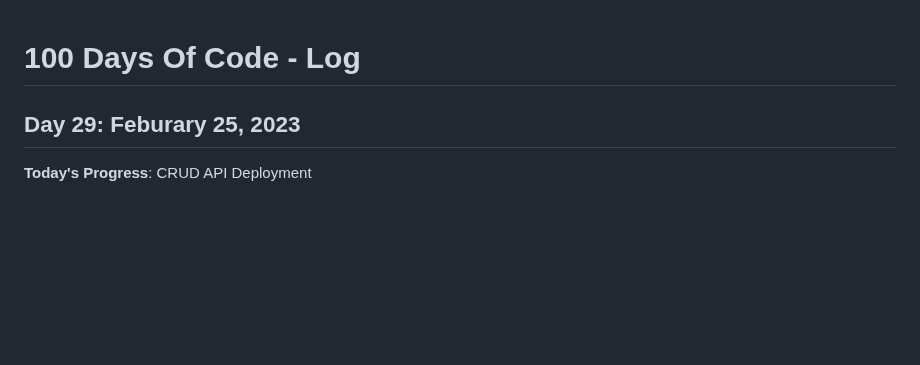
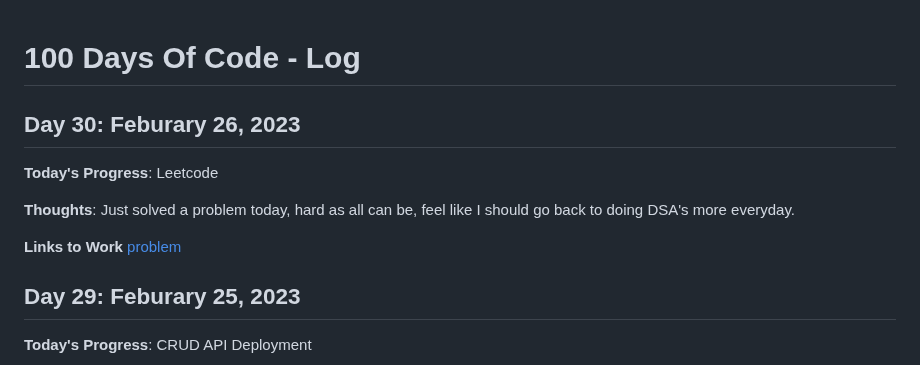
Before and after one commit to kcanamar/code-every-day, a Markdown page: log2.md, the part around the change. Drawn GitHub-style; blank space fills up the shorter version.

Commit message:
day30 100daysofcode reboot

```diff
--- a/log2.md
+++ b/log2.md
@@ -1,5 +1,12 @@
 # 100 Days Of Code - Log
 
+## Day 30: Feburary 26, 2023
+
+**Today's Progress**: Leetcode
+
+**Thoughts**: Just solved a problem today, hard as all can be, feel like I should go back to doing DSA's more everyday.
+
+**Links to Work** [problem](https://github.com/kcanamar/code-every-day/blob/main/leetcoe/max-earnings-from-taxi.js)
 ## Day 29: Feburary 25, 2023
 
 **Today's Progress**: CRUD API Deployment
```
